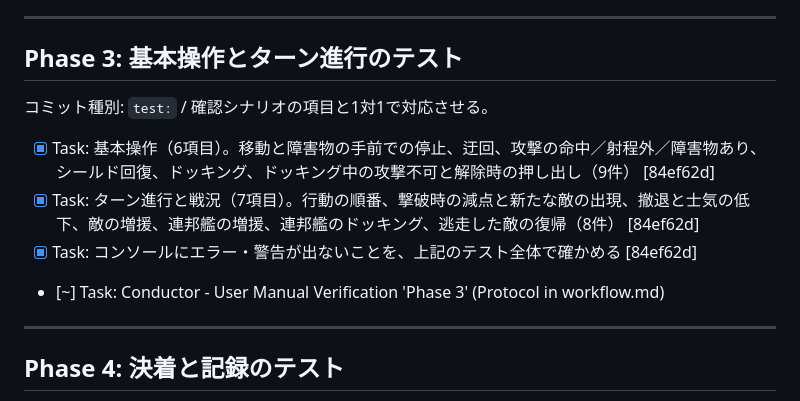
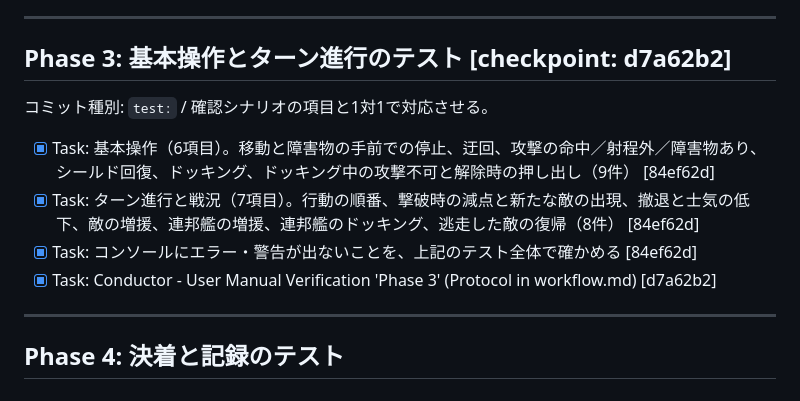
Before and after one commit to ytani01/star-base-defender, a Markdown page: conductor/test_harness_20260728/plan.md, the part around the change. Drawn GitHub-style.

Commit message:
conductor(plan): Phase 3 を完了として記録しチェックポイントを追記
Co-Authored-By: Claude Opus 5 <noreply@anthropic.com>

```diff
--- a/conductor/test_harness_20260728/plan.md
+++ b/conductor/test_harness_20260728/plan.md
@@ -35,14 +35,14 @@ Playwright が使えない環境でも Phase 1 だけで価値が出る。
 
 ---
 
-## Phase 3: 基本操作とターン進行のテスト
+## Phase 3: 基本操作とターン進行のテスト [checkpoint: d7a62b2]
 
 コミット種別: `test:` / 確認シナリオの項目と1対1で対応させる。
 
 - [x] Task: 基本操作（6項目）。移動と障害物の手前での停止、迂回、攻撃の命中／射程外／障害物あり、シールド回復、ドッキング、ドッキング中の攻撃不可と解除時の押し出し（9件） [84ef62d]
 - [x] Task: ターン進行と戦況（7項目）。行動の順番、撃破時の減点と新たな敵の出現、撤退と士気の低下、敵の増援、連邦艦の増援、連邦艦のドッキング、逃走した敵の復帰（8件） [84ef62d]
 - [x] Task: コンソールにエラー・警告が出ないことを、上記のテスト全体で確かめる [84ef62d]
-- [~] Task: Conductor - User Manual Verification 'Phase 3' (Protocol in workflow.md)
+- [x] Task: Conductor - User Manual Verification 'Phase 3' (Protocol in workflow.md) [d7a62b2]
 
 ---
 
```
